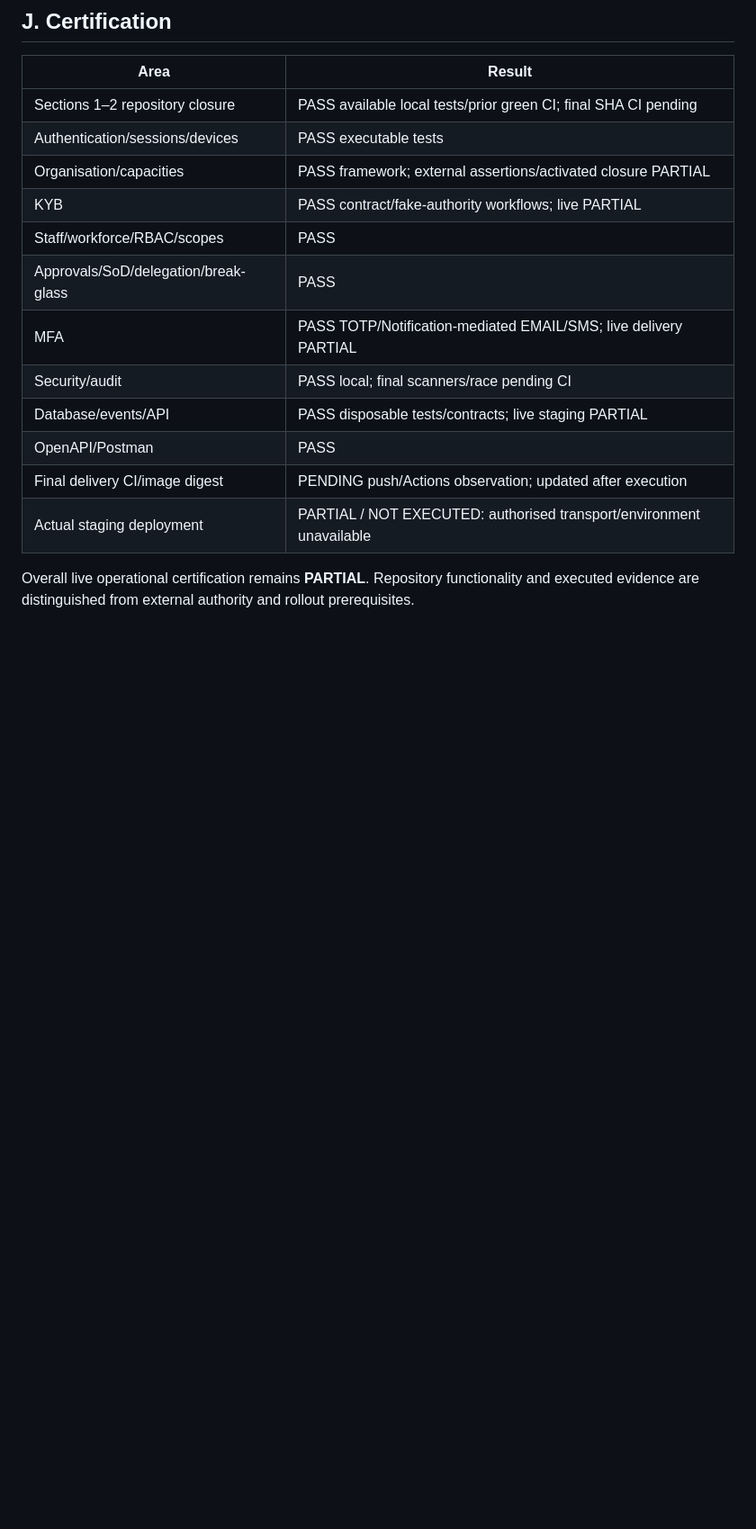
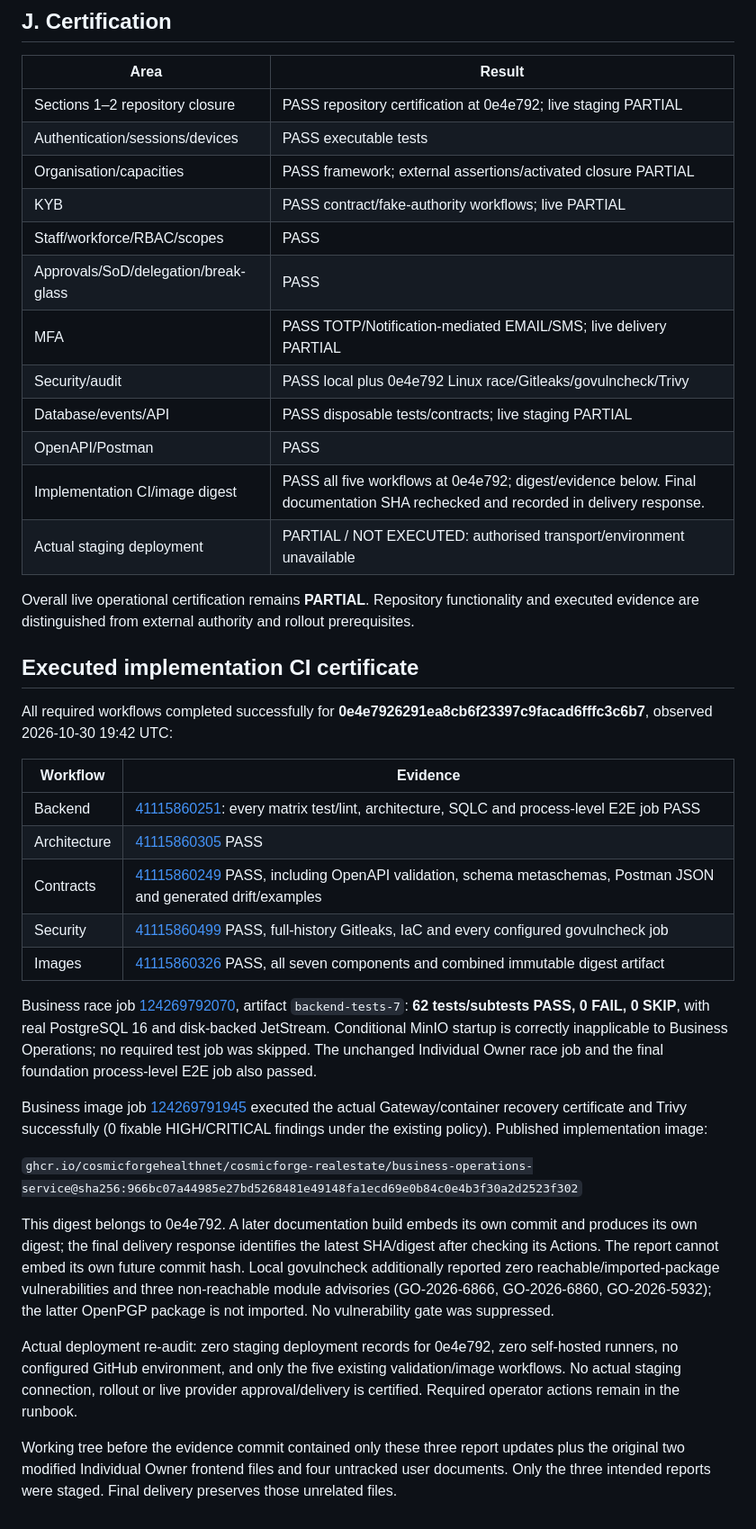
Before and after one commit to CosmicforgeHealthnet/cosmicforge-realestate, a Markdown page: docs/implementation/business-operations-section-03-report.md, the part around one of its changes. Shown at 90% size. GitHub-like rendering; blank space fills up the shorter version.

Commit message:
docs(business-operations): record executed section 3 certification

```diff
--- a/docs/implementation/business-operations-section-03-report.md
+++ b/docs/implementation/business-operations-section-03-report.md
@@ -113,17 +113,41 @@ Future Section 4 graph and Sections 5–27 workflows are deliberately absent; sc
 
 | Area | Result |
 |---|---|
-| Sections 1–2 repository closure | PASS available local tests/prior green CI; final SHA CI pending |
+| Sections 1–2 repository closure | PASS repository certification at 0e4e792; live staging PARTIAL |
 | Authentication/sessions/devices | PASS executable tests |
 | Organisation/capacities | PASS framework; external assertions/activated closure PARTIAL |
 | KYB | PASS contract/fake-authority workflows; live PARTIAL |
 | Staff/workforce/RBAC/scopes | PASS |
 | Approvals/SoD/delegation/break-glass | PASS |
 | MFA | PASS TOTP/Notification-mediated EMAIL/SMS; live delivery PARTIAL |
-| Security/audit | PASS local; final scanners/race pending CI |
+| Security/audit | PASS local plus 0e4e792 Linux race/Gitleaks/govulncheck/Trivy |
 | Database/events/API | PASS disposable tests/contracts; live staging PARTIAL |
 | OpenAPI/Postman | PASS |
-| Final delivery CI/image digest | PENDING push/Actions observation; updated after execution |
+| Implementation CI/image digest | PASS all five workflows at 0e4e792; digest/evidence below. Final documentation SHA rechecked and recorded in delivery response. |
 | Actual staging deployment | PARTIAL / NOT EXECUTED: authorised transport/environment unavailable |
 
 Overall live operational certification remains **PARTIAL**. Repository functionality and executed evidence are distinguished from external authority and rollout prerequisites.
+
+## Executed implementation CI certificate
+
+All required workflows completed successfully for **0e4e7926291ea8cb6f23397c9facad6fffc3c6b7**, observed 2026-10-30 19:42 UTC:
+
+| Workflow | Evidence |
+|---|---|
+| Backend | [41115860251](https://github.com/CosmicforgeHealthnet/cosmicforge-realestate/actions/runs/41115860251): every matrix test/lint, architecture, SQLC and process-level E2E job PASS |
+| Architecture | [41115860305](https://github.com/CosmicforgeHealthnet/cosmicforge-realestate/actions/runs/41115860305) PASS |
+| Contracts | [41115860249](https://github.com/CosmicforgeHealthnet/cosmicforge-realestate/actions/runs/41115860249) PASS, including OpenAPI validation, schema metaschemas, Postman JSON and generated drift/examples |
+| Security | [41115860499](https://github.com/CosmicforgeHealthnet/cosmicforge-realestate/actions/runs/41115860499) PASS, full-history Gitleaks, IaC and every configured govulncheck job |
+| Images | [41115860326](https://github.com/CosmicforgeHealthnet/cosmicforge-realestate/actions/runs/41115860326) PASS, all seven components and combined immutable digest artifact |
+
+Business race job [124269792070](https://github.com/CosmicforgeHealthnet/cosmicforge-realestate/actions/runs/41115860251/job/124269792070), artifact `backend-tests-7`: **62 tests/subtests PASS, 0 FAIL, 0 SKIP**, with real PostgreSQL 16 and disk-backed JetStream. Conditional MinIO startup is correctly inapplicable to Business Operations; no required test job was skipped. The unchanged Individual Owner race job and the final foundation process-level E2E job also passed.
+
+Business image job [124269791945](https://github.com/CosmicforgeHealthnet/cosmicforge-realestate/actions/runs/41115860326/job/124269791945) executed the actual Gateway/container recovery certificate and Trivy successfully (0 fixable HIGH/CRITICAL findings under the existing policy). Published implementation image:
+
+`ghcr.io/cosmicforgehealthnet/cosmicforge-realestate/business-operations-service@sha256:966bc07a44985e27bd5268481e49148fa1ecd69e0b84c0e4b3f30a2d2523f302`
+
+This digest belongs to 0e4e792. A later documentation build embeds its own commit and produces its own digest; the final delivery response identifies the latest SHA/digest after checking its Actions. The report cannot embed its own future commit hash. Local govulncheck additionally reported zero reachable/imported-package vulnerabilities and three non-reachable module advisories (GO-2026-6866, GO-2026-6860, GO-2026-5932); the latter OpenPGP package is not imported. No vulnerability gate was suppressed.
+
+Actual deployment re-audit: zero staging deployment records for 0e4e792, zero self-hosted runners, no configured GitHub environment, and only the five existing validation/image workflows. No actual staging connection, rollout or live provider approval/delivery is certified. Required operator actions remain in the runbook.
+
+Working tree before the evidence commit contained only these three report updates plus the original two modified Individual Owner frontend files and four untracked user documents. Only the three intended reports were staged. Final delivery preserves those unrelated files.
```
Also changed, not shown: other parts of docs/implementation/business-operations-section-03-report.md (+5 -5 lines), docs/implementation/business-operations-foundation-remediation.md (+6 -2 lines), docs/implementation/business-operations-staging-readiness.md (+3 -1 lines).
